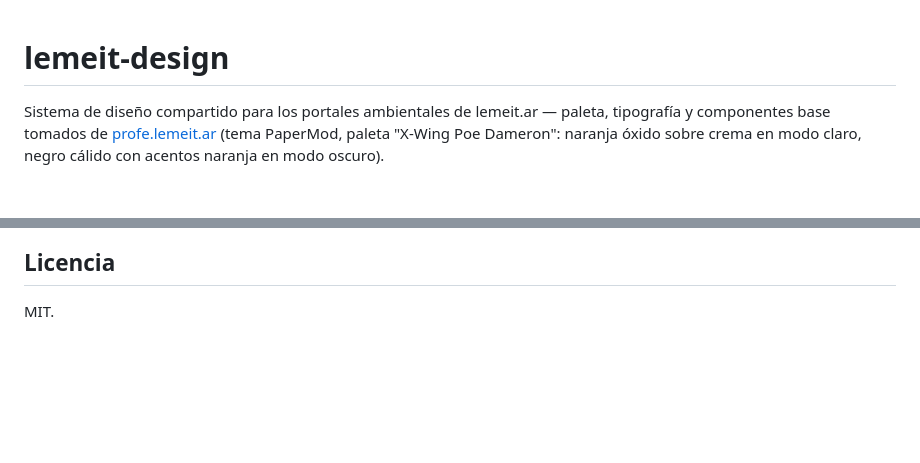
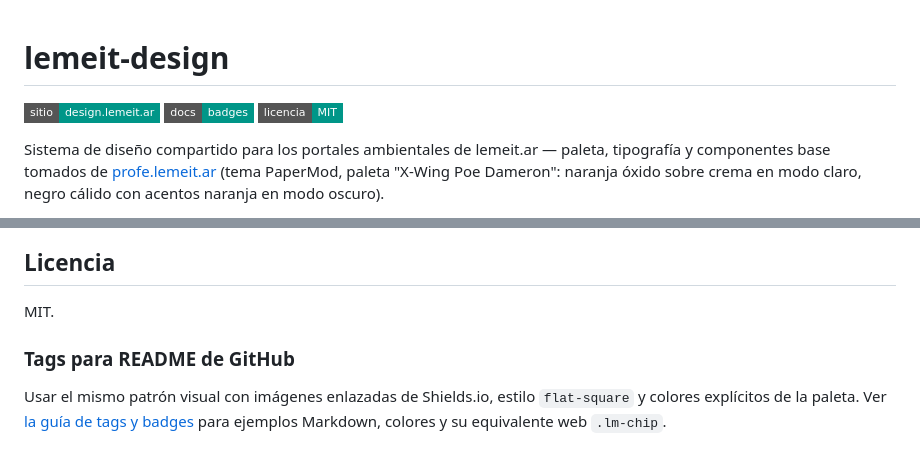
Before and after one commit to lemeit/lemeit-design, a Markdown page: README.md, 2 parts joined by grey strips. Drawn GitHub-style; badges without logos; blank space fills up the shorter version.

Commit message:
docs: add README badges and reusable badge guidelines

```diff
--- a/README.md
+++ b/README.md
@@ -1,4 +1,8 @@
 # lemeit-design
+
+[![sitio: design.lemeit.ar](https://img.shields.io/badge/sitio-design.lemeit.ar-009688?style=flat-square&labelColor=555555)](https://design.lemeit.ar)
+[![docs: badges](https://img.shields.io/badge/docs-badges-009688?style=flat-square&labelColor=555555)](docs/badges.md)
+[![licencia: MIT](https://img.shields.io/badge/licencia-MIT-009688?style=flat-square&labelColor=555555)](#licencia)
 
 Sistema de diseño compartido para los portales ambientales de lemeit.ar — paleta, tipografía y componentes base tomados de [profe.lemeit.ar](https://profe.lemeit.ar) (tema PaperMod, paleta "X-Wing Poe Dameron": naranja óxido sobre crema en modo claro, negro cálido con acentos naranja en modo oscuro).
 
@@ -72,3 +76,7 @@ Cada portal de la Red Ambiental tiene su propio color de acento para el logo/íc
 ## Licencia
 
 MIT.
+
+### Tags para README de GitHub
+
+Usar el mismo patrón visual con imágenes enlazadas de Shields.io, estilo `flat-square` y colores explícitos de la paleta. Ver [la guía de tags y badges](docs/badges.md) para ejemplos Markdown, colores y su equivalente web `.lm-chip`.
```
Also changed, not shown: docs/badges.md (added, +48 -0 lines).
